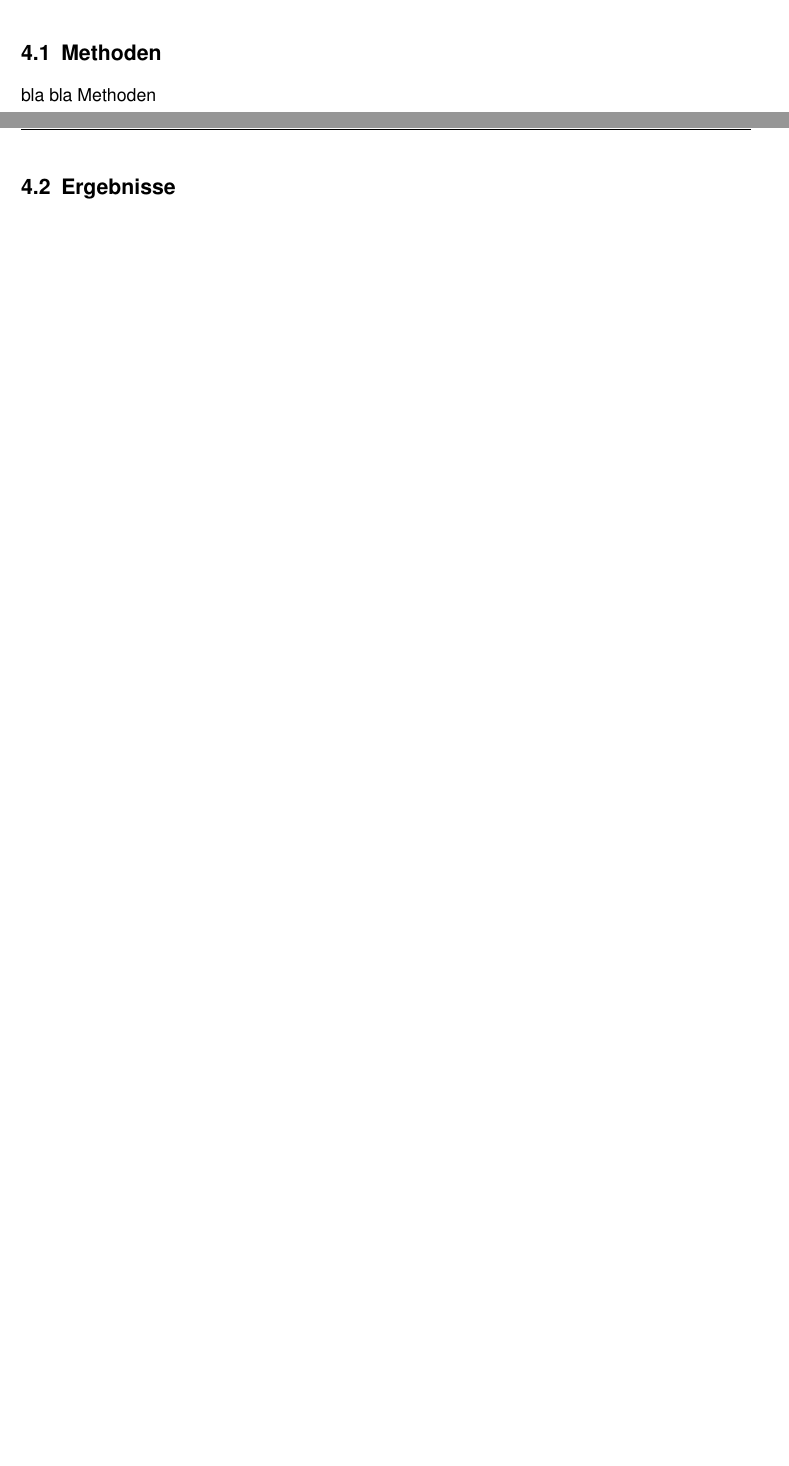
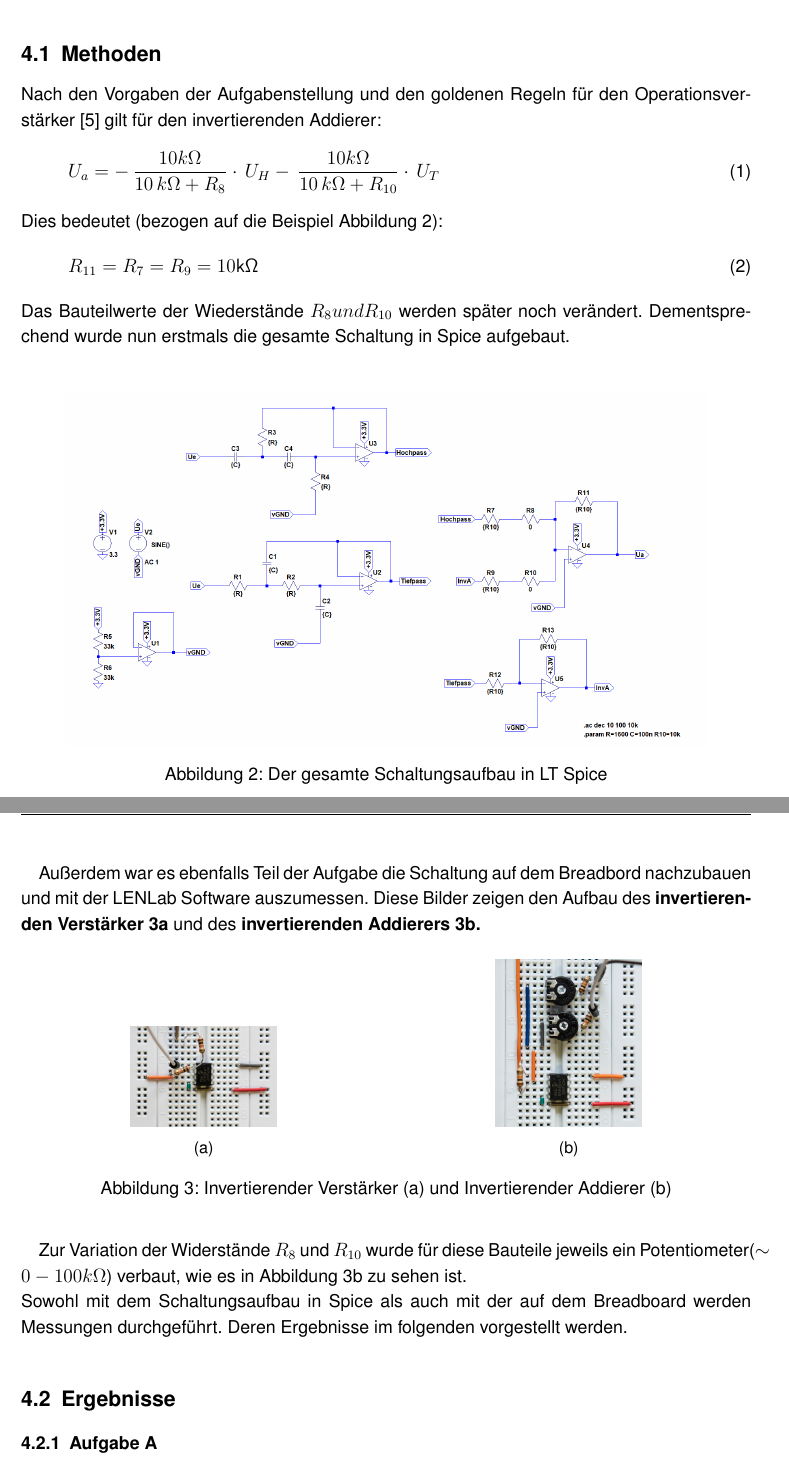
Before and after one commit to fabian-moritz/LEN_Workshop_B, a LaTeX document (LEN-workshop-B.tex, which reads Addiererschaltung.tex): two parts of pages 7 and 8 of 9 before the commit and two parts of pages 8 and 9 of 11 after it, joined at a grey line, cut so that both start at the same text, the shorter picture padded with empty space. Compiled offline with pdfLaTeX.

Commit message:
Addiererschaltung methoden

```diff
--- a/Addiererschaltung.tex
+++ b/Addiererschaltung.tex
@@ -3,6 +3,53 @@ Nun wird eine Addiererschaltung entsprechend einer vorgegebenen Übertragungsfun
 
 \subsection{Methoden}
-bla bla Methoden
+
+%\begin{figure}[h]
+%\includegraphics[width=10cm]{pics/Addierer}
+%\caption{Beispiel Addiererschaltung \cite{Addierer}}
+%\label{Addierer}
+%\end{figure}
+
+Nach den Vorgaben der Aufgabenstellung und den goldenen Regeln für den Operationsverstärker \cite{skript} gilt für den invertierenden Addierer:
+\begin{equation}
+U_{a}=-\,{\frac {10k\Omega }{10\,k\Omega +R_{8}}}\cdot\,U_{H}-\,{\frac {10k
+\Omega}{10\,k\Omega +R_{10}}}\cdot\,U_{T}
+\end{equation}
+Dies bedeutet (bezogen auf die Beispiel Abbildung \ref{spicegesamt}):
+\begin{equation}
+R_{11}=R_{7}=R_{9}=10\si{k\Omega}
+\end{equation}
+Das Bauteilwerte der Wiederstände $R_{8} und  R_{10}$ werden später noch verändert.
+Dementsprechend wurde nun erstmals die gesamte Schaltung in Spice aufgebaut.\newline
+
+\begin{figure}[h]
+\includegraphics[width=14cm]{pics/SpiceSchaltungGesamt.png}
+\caption{Der gesamte Schaltungsaufbau in LT Spice}
+\label{spicegesamt}
+\end{figure}
+
+\newpage
+Außerdem war es ebenfalls Teil der Aufgabe die Schaltung auf dem Breadbord nachzubauen und mit der LENLab Software auszumessen. Diese Bilder zeigen den Aufbau des \textbf{invertierenden Verstärker \ref{invV}} und des \textbf{invertierenden Addierers \ref{invA}.}
+
+\begin{figure}[h]
+\centering
+\begin{subfigure}{.5\textwidth}
+  \centering
+  \includegraphics[width=.4\linewidth]{pics/Invertierer_aufgebaut.jpg}
+  \captionof{figure}{}
+  \label{invV}
+\end{subfigure}%
+\begin{subfigure}{.5\textwidth}
+  \centering
+  \includegraphics[width=.4\linewidth]{pics/Addierer_aufgebaut.jpg}
+  \captionof{figure}{}
+  \label{invA}
+\end{subfigure}
+\caption{Invertierender Verstärker (a) und Invertierender Addierer (b)}
+\end{figure}
+
+Zur Variation der Widerstände $R_{8}$ und $R_{10}$ wurde für diese Bauteile jeweils ein Potentiometer($\sim 0-100k\Omega$) verbaut, wie es in Abbildung \ref{invA} zu sehen ist.
+\newline Sowohl mit dem Schaltungsaufbau in Spice als auch mit der auf dem Breadboard werden Messungen durchgeführt. Deren Ergebnisse im folgenden vorgestellt werden.
 
 \subsection{Ergebnisse}
 % A)Simulieren Sie für Werte von R1 = R2 = 0Ω ein Bodediagramm der Gesamtschaltung zwischen 100Hz und 10kHz.
+\subsubsection{Aufgabe A}
--- a/LEN-workshop-B.tex
+++ b/LEN-workshop-B.tex
@@ -25,6 +25,7 @@
 
 \usepackage{graphicx}
 \usepackage{siunitx}
+\usepackage{subcaption}
 
 \begin{document}
 
```
Also changed, not shown: quellen.tex (+1 -1 lines), pics/Addierer.png (added), pics/Addierer_aufgebaut.jpg (renamed from pics/Addierer aufgebaut.jpg), pics/Invertierer_aufgebaut.jpg (renamed from pics/Invertierer aufgebaut.jpg), pics/SpiceSchaltungGesamt.png (added), Addiererschaltung.tex (35 more changed lines), 1 other file.
